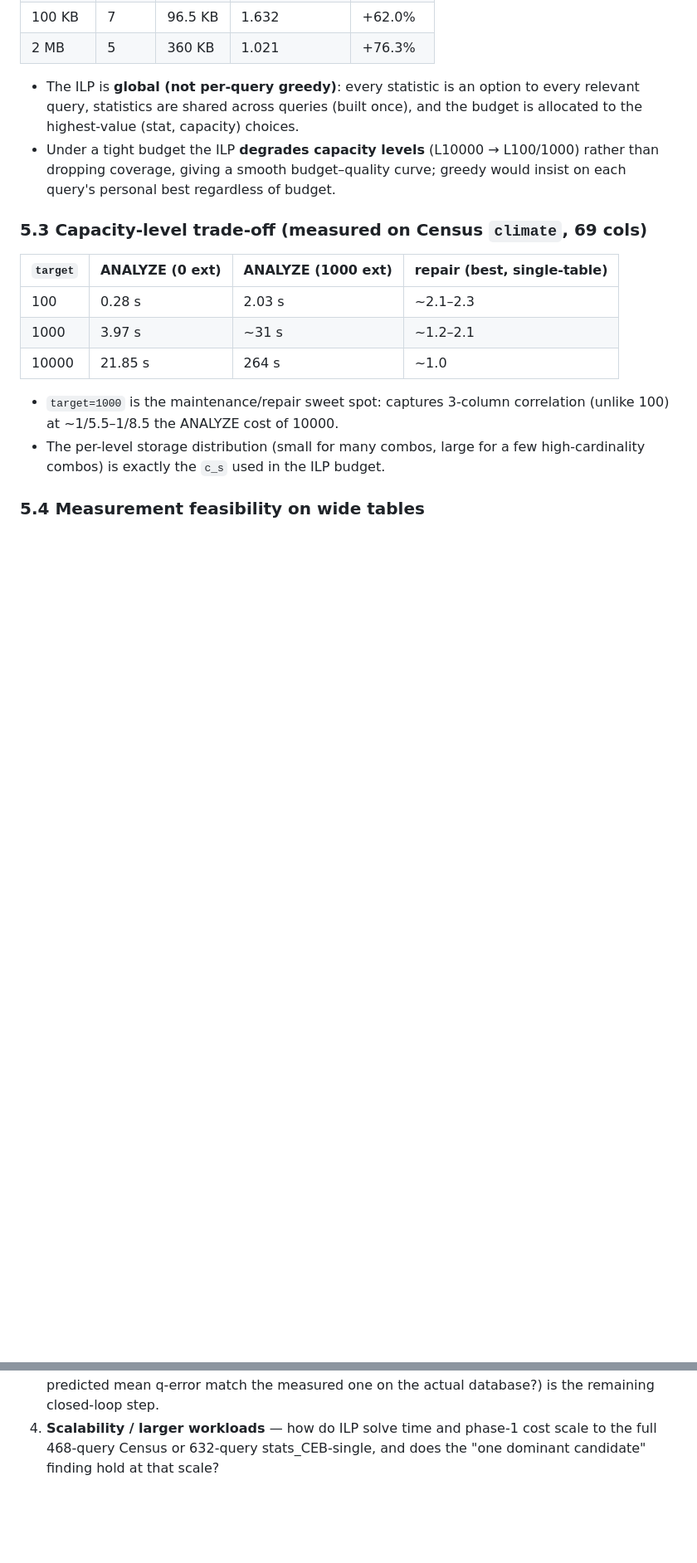
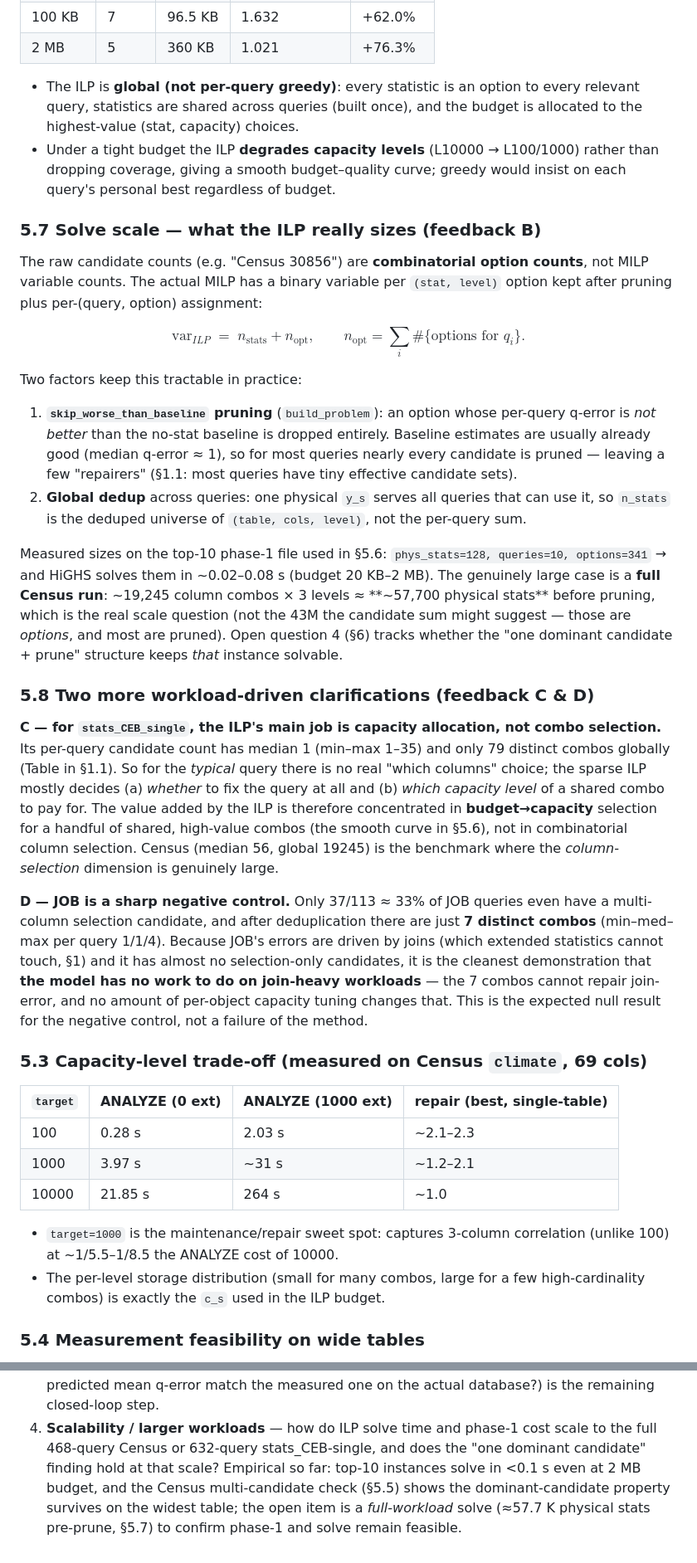
Before and after one commit to 1951123/pg-extstats-selection, a Markdown page: docs/extended-statistics-selection.md, 2 parts joined by grey strips. Shown at 83% size. GitHub-like rendering; blank space fills up the shorter version.

Commit message:
文档: 回应外部LLM四类反馈(A-D)
- (A) 5.5增补 Census 宽表 generalization 检查: query.184(4162,165候选) 与
  query.382(378,56候选) 的 top-1/2/3 非重叠联合实验, k=2/3 与 k=1 完全相同
  (L1000/L10000 均如此)。证明'单一主导候选即近优'不是小候选空间的伪影,
  在最宽/最高误差/候选最密的负载上也成立; 并澄清了'已达1.0下界'与
  '候选无效'的区分——单候选已到1.08/1.12, 再加候选无效。
- (B) 新增5.7 Solve scale: 澄清 MILP 变量数为 n_stats + n_opt(选项数),
  不是候选组合数(如30856)也不是4300万; skip_worse_than_baseline 剪枝 +
  全局去重使其可解。实测 top10: phys_stats=128/options=341/求解<0.1s。
  真正的尺度问题是全 Census ≈57.7K 物理统计(pre-prune)。
- (C) 新增5.8: stats_CEB_single 每query候选中位数=1 -> ILP主要价值在
  预算→容量档分配(共享组合), 而非列组合选择; Census 才是列选择维度大的负载。
- (D) 新增5.8: JOB 为尖锐负对照, 37/113≈33%覆盖、去重后仅7个唯一组合,
  其误差由join驱动扩展统计无法作用 -> 模型在join负载上本就无操作空间。

并更新§6开放问题4(全workload尺度求解仍为待办)。

```diff
--- a/docs/extended-statistics-selection.md
+++ b/docs/extended-statistics-selection.md
@@ -241,7 +267,56 @@ stats_CEB single-table top-10 (per-query dominant candidates):
 - Under a tight budget the ILP **degrades capacity levels** (L10000 → L100/1000)
   rather than dropping coverage, giving a smooth budget–quality curve; greedy
   would insist on each query's personal best regardless of budget.
+### 5.7 Solve scale — what the ILP really sizes (feedback B)
 
+The raw candidate counts (e.g. "Census 30856") are **combinatorial option
+counts**, not MILP variable counts. The actual MILP has a binary variable per
+`(stat, level)` option kept after pruning plus per-(query, option) assignment:
+
+$$
+\text{var}_{ILP} \;=\; n_{\text{stats}} + n_{\text{opt}}, \qquad
+n_{\text{opt}} = \sum_i \#\{\text{options for } q_i\}.
+$$
+
+Two factors keep this tractable in practice:
+
+1. **`skip_worse_than_baseline` pruning** (`build_problem`): an option whose
+   per-query q-error is *not better* than the no-stat baseline is dropped
+   entirely. Baseline estimates are usually already good (median q-error ≈ 1),
+   so for most queries nearly every candidate is pruned — leaving a few
+   "repairers" (§1.1: most queries have tiny effective candidate sets).
+2. **Global dedup** across queries: one physical `y_s` serves all queries that
+   can use it, so `n_stats` is the deduped universe of `(table, cols, level)`,
+   not the per-query sum.
+
+Measured sizes on the top-10 phase-1 file used in §5.6:
+`phys_stats=128, queries=10, options=341` → and HiGHS solves them in ~0.02–0.08 s
+(budget 20 KB–2 MB). The genuinely large case is a **full Census run**: ~19,245
+column combos × 3 levels ≈ **~57,700 physical stats** before pruning, which is
+the real scale question (not the 43M the candidate sum might suggest — those are
+*options*, and most are pruned). Open question 4 (§6) tracks whether the
+"one dominant candidate + prune" structure keeps *that* instance solvable.
+
+### 5.8 Two more workload-driven clarifications (feedback C & D)
+
+**C — for `stats_CEB_single`, the ILP's main job is capacity allocation, not
+combo selection.** Its per-query candidate count has median 1 (min–max 1–35) and
+only 79 distinct combos globally (Table in §1.1). So for the *typical* query there
+is no real "which columns" choice; the sparse ILP mostly decides (a) *whether* to
+fix the query at all and (b) *which capacity level* of a shared combo to pay for.
+The value added by the ILP is therefore concentrated in **budget→capacity**
+selection for a handful of shared, high-value combos (the smooth curve in §5.6),
+not in combinatorial column selection. Census (median 56, global 19245) is the
+benchmark where the *column-selection* dimension is genuinely large.
+
+**D — JOB is a sharp negative control.** Only 37/113 ≈ 33% of JOB queries even
+have a multi-column selection candidate, and after deduplication there are just
+**7 distinct combos** (min–med–max per query 1/1/4). Because JOB's errors are
+driven by joins (which extended statistics cannot touch, §1) and it has almost
+no selection-only candidates, it is the cleanest demonstration that **the model
+has no work to do on join-heavy workloads** — the 7 combos cannot repair
+join-error, and no amount of per-object capacity tuning changes that. This is
+the expected null result for the negative control, not a failure of the method.
 ### 5.3 Capacity-level trade-off (measured on Census `climate`, 69 cols)
 
 | `target` | ANALYZE (0 ext) | ANALYZE (1000 ext) | repair (best, single-table) |
@@ -281,4 +356,8 @@ per-candidate, per-level q-errors + sizes needed by the ILP at ~60x lower cost.
    the actual database?) is the remaining closed-loop step.
 4. **Scalability / larger workloads** — how do ILP solve time and phase-1 cost
    scale to the full 468-query Census or 632-query stats_CEB-single, and does
-   the "one dominant candidate" finding hold at that scale?
+   the "one dominant candidate" finding hold at that scale? Empirical so far:
+   top-10 instances solve in <0.1 s even at 2 MB budget, and the Census
+   multi-candidate check (§5.5) shows the dominant-candidate property survives
+   on the widest table; the open item is a *full-workload* solve (≈57.7 K
+   physical stats pre-prune, §5.7) to confirm phase-1 and solve remain feasible.
```
Also changed, not shown: other parts of docs/extended-statistics-selection.md (+26 -0 lines).
